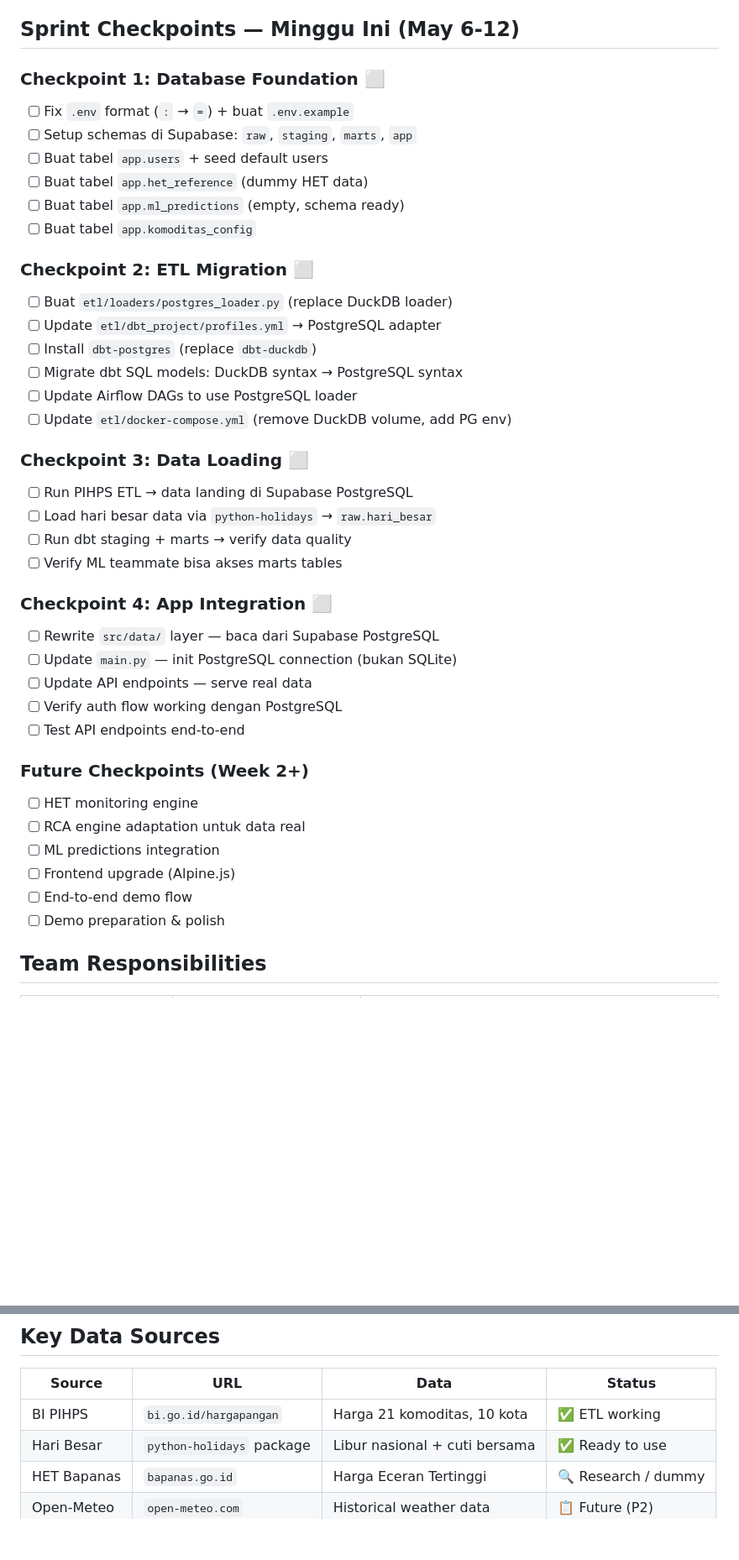
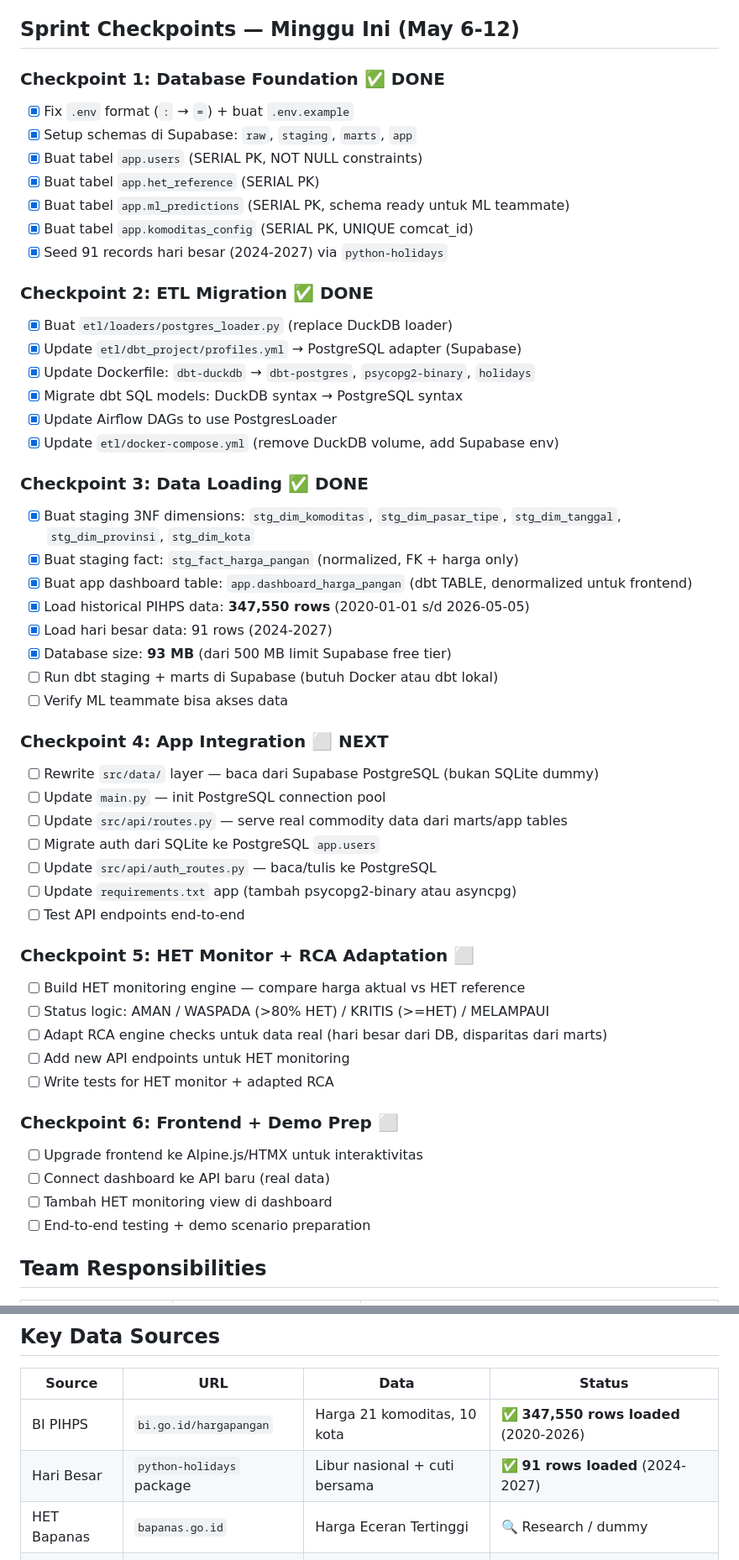
Before and after one commit to RayhanLup1n/bi-hackathon-group-1, a Markdown page: CLAUDE.md, 2 parts joined by grey strips. Shown at 84% size. GitHub-like rendering; blank space fills up the shorter version.

```diff
--- a/CLAUDE.md
+++ b/CLAUDE.md
@@ -248,42 +248,54 @@ SUPABASE_PASSWORD=<password>
 
 ## Sprint Checkpoints — Minggu Ini (May 6-12)
 
-### Checkpoint 1: Database Foundation ⬜
-- [ ] Fix `.env` format (`:` → `=`) + buat `.env.example`
-- [ ] Setup schemas di Supabase: `raw`, `staging`, `marts`, `app`
-- [ ] Buat tabel `app.users` + seed default users
-- [ ] Buat tabel `app.het_reference` (dummy HET data)
-- [ ] Buat tabel `app.ml_predictions` (empty, schema ready)
-- [ ] Buat tabel `app.komoditas_config`
+### Checkpoint 1: Database Foundation ✅ DONE
+- [x] Fix `.env` format (`:` → `=`) + buat `.env.example`
+- [x] Setup schemas di Supabase: `raw`, `staging`, `marts`, `app`
+- [x] Buat tabel `app.users` (SERIAL PK, NOT NULL constraints)
+- [x] Buat tabel `app.het_reference` (SERIAL PK)
+- [x] Buat tabel `app.ml_predictions` (SERIAL PK, schema ready untuk ML teammate)
+- [x] Buat tabel `app.komoditas_config` (SERIAL PK, UNIQUE comcat_id)
+- [x] Seed 91 records hari besar (2024-2027) via `python-holidays`
 
-### Checkpoint 2: ETL Migration ⬜
-- [ ] Buat `etl/loaders/postgres_loader.py` (replace DuckDB loader)
-- [ ] Update `etl/dbt_project/profiles.yml` → PostgreSQL adapter
-- [ ] Install `dbt-postgres` (replace `dbt-duckdb`)
-- [ ] Migrate dbt SQL models: DuckDB syntax → PostgreSQL syntax
-- [ ] Update Airflow DAGs to use PostgreSQL loader
-- [ ] Update `etl/docker-compose.yml` (remove DuckDB volume, add PG env)
+### Checkpoint 2: ETL Migration ✅ DONE
+- [x] Buat `etl/loaders/postgres_loader.py` (replace DuckDB loader)
+- [x] Update `etl/dbt_project/profiles.yml` → PostgreSQL adapter (Supabase)
+- [x] Update Dockerfile: `dbt-duckdb` → `dbt-postgres`, `psycopg2-binary`, `holidays`
+- [x] Migrate dbt SQL models: DuckDB syntax → PostgreSQL syntax
+- [x] Update Airflow DAGs to use PostgresLoader
+- [x] Update `etl/docker-compose.yml` (remove DuckDB volume, add Supabase env)
 
-### Checkpoint 3: Data Loading ⬜
-- [ ] Run PIHPS ETL → data landing di Supabase PostgreSQL
-- [ ] Load hari besar data via `python-holidays` → `raw.hari_besar`
-- [ ] Run dbt staging + marts → verify data quality
-- [ ] Verify ML teammate bisa akses marts tables
+### Checkpoint 3: Data Loading ✅ DONE
+- [x] Buat staging 3NF dimensions: `stg_dim_komoditas`, `stg_dim_pasar_tipe`, `stg_dim_tanggal`, `stg_dim_provinsi`, `stg_dim_kota`
+- [x] Buat staging fact: `stg_fact_harga_pangan` (normalized, FK + harga only)
+- [x] Buat app dashboard table: `app.dashboard_harga_pangan` (dbt TABLE, denormalized untuk frontend)
+- [x] Load historical PIHPS data: **347,550 rows** (2020-01-01 s/d 2026-05-05)
+- [x] Load hari besar data: 91 rows (2024-2027)
+- [x] Database size: **93 MB** (dari 500 MB limit Supabase free tier)
+- [ ] Run dbt staging + marts di Supabase (butuh Docker atau dbt lokal)
+- [ ] Verify ML teammate bisa akses data
 
-### Checkpoint 4: App Integration ⬜
-- [ ] Rewrite `src/data/` layer — baca dari Supabase PostgreSQL
-- [ ] Update `main.py` — init PostgreSQL connection (bukan SQLite)
-- [ ] Update API endpoints — serve real data
-- [ ] Verify auth flow working dengan PostgreSQL
+### Checkpoint 4: App Integration ⬜ NEXT
+- [ ] Rewrite `src/data/` layer — baca dari Supabase PostgreSQL (bukan SQLite dummy)
+- [ ] Update `main.py` — init PostgreSQL connection pool
+- [ ] Update `src/api/routes.py` — serve real commodity data dari marts/app tables
+- [ ] Migrate auth dari SQLite ke PostgreSQL `app.users`
+- [ ] Update `src/api/auth_routes.py` — baca/tulis ke PostgreSQL
+- [ ] Update `requirements.txt` app (tambah psycopg2-binary atau asyncpg)
 - [ ] Test API endpoints end-to-end
 
-### Future Checkpoints (Week 2+)
-- [ ] HET monitoring engine
-- [ ] RCA engine adaptation untuk data real
-- [ ] ML predictions integration
-- [ ] Frontend upgrade (Alpine.js)
-- [ ] End-to-end demo flow
-- [ ] Demo preparation & polish
+### Checkpoint 5: HET Monitor + RCA Adaptation ⬜
+- [ ] Build HET monitoring engine — compare harga aktual vs HET reference
+- [ ] Status logic: AMAN / WASPADA (>80% HET) / KRITIS (>=HET) / MELAMPAUI
+- [ ] Adapt RCA engine checks untuk data real (hari besar dari DB, disparitas dari marts)
+- [ ] Add new API endpoints untuk HET monitoring
+- [ ] Write tests for HET monitor + adapted RCA
+
+### Checkpoint 6: Frontend + Demo Prep ⬜
+- [ ] Upgrade frontend ke Alpine.js/HTMX untuk interaktivitas
+- [ ] Connect dashboard ke API baru (real data)
+- [ ] Tambah HET monitoring view di dashboard
+- [ ] End-to-end testing + demo scenario preparation
 
 ## Team Responsibilities
 
@@ -298,8 +310,8 @@ SUPABASE_PASSWORD=<password>
 
 | Source | URL | Data | Status |
 |--------|-----|------|--------|
-| BI PIHPS | `bi.go.id/hargapangan` | Harga 21 komoditas, 10 kota | ✅ ETL working |
-| Hari Besar | `python-holidays` package | Libur nasional + cuti bersama | ✅ Ready to use |
+| BI PIHPS | `bi.go.id/hargapangan` | Harga 21 komoditas, 10 kota | ✅ **347,550 rows loaded** (2020-2026) |
+| Hari Besar | `python-holidays` package | Libur nasional + cuti bersama | ✅ **91 rows loaded** (2024-2027) |
 | HET Bapanas | `bapanas.go.id` | Harga Eceran Tertinggi | 🔍 Research / dummy |
 | Open-Meteo | `open-meteo.com` | Historical weather data | 📋 Future (P2) |
 | BMKG | `data.bmkg.go.id` | Forecast cuaca 3 hari | ❌ Skip (no historical) |
```
Also changed, not shown: docs/session-log-2026-05-06-architecture.md (added, +154 -0 lines).
